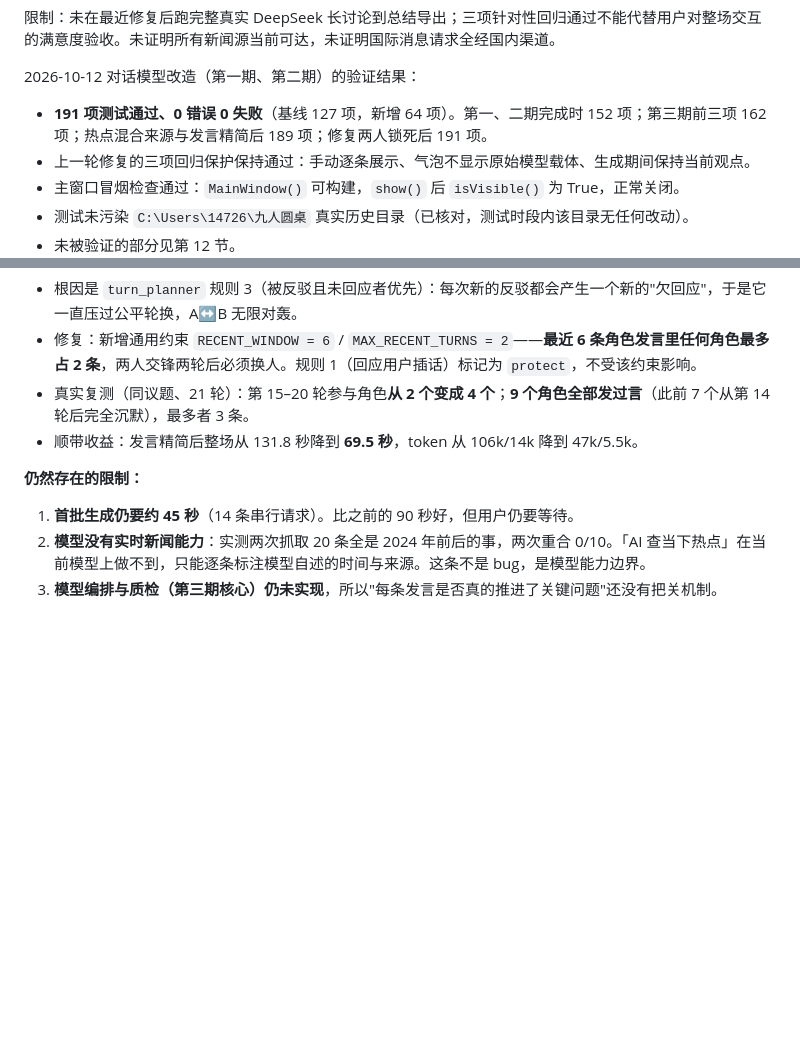
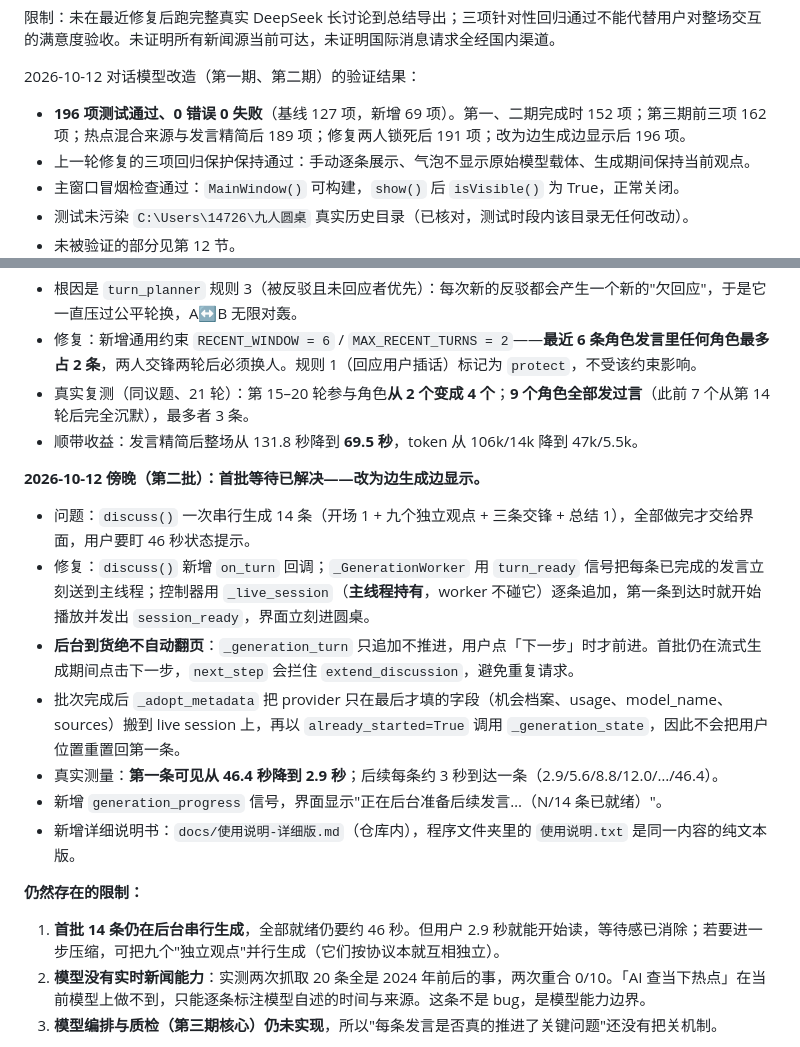
Before and after one commit to YYQking/jiuren-yuanzhuo, a Markdown page: PROJECT_MEMORY.md, 2 parts joined by grey strips. GitHub-like rendering; blank space fills up the shorter version.

Commit message:
docs: record the progressive display change and its measured effect

```diff
--- a/PROJECT_MEMORY.md
+++ b/PROJECT_MEMORY.md
@@ -193,7 +193,7 @@ $py='C:\Users\14726\.cache\codex-runtimes\codex-primary-runtime\dependencies\pyt
 
 2026-10-12 对话模型改造（第一期、第二期）的验证结果：
 
-- **191 项测试通过、0 错误 0 失败**（基线 127 项，新增 64 项）。第一、二期完成时 152 项；第三期前三项 162 项；热点混合来源与发言精简后 189 项；修复两人锁死后 191 项。
+- **196 项测试通过、0 错误 0 失败**（基线 127 项，新增 69 项）。第一、二期完成时 152 项；第三期前三项 162 项；热点混合来源与发言精简后 189 项；修复两人锁死后 191 项；改为边生成边显示后 196 项。
 - 上一轮修复的三项回归保护保持通过：手动逐条展示、气泡不显示原始模型载体、生成期间保持当前观点。
 - 主窗口冒烟检查通过：`MainWindow()` 可构建，`show()` 后 `isVisible()` 为 True，正常关闭。
 - 测试未污染 `C:\Users\14726\九人圆桌` 真实历史目录（已核对，测试时段内该目录无任何改动）。
@@ -256,9 +256,19 @@ README、旧阶段文档、旧 dist/build 与 `desktop-release/九人圆桌桌
 - 真实复测（同议题、21 轮）：第 15–20 轮参与角色**从 2 个变成 4 个**；**9 个角色全部发过言**（此前 7 个从第 14 轮后完全沉默），最多者 3 条。
 - 顺带收益：发言精简后整场从 131.8 秒降到 **69.5 秒**，token 从 106k/14k 降到 47k/5.5k。
 
+**2026-10-12 傍晚（第二批）：首批等待已解决——改为边生成边显示。**
+
+- 问题：`discuss()` 一次串行生成 14 条（开场 1 + 九个独立观点 + 三条交锋 + 总结 1），全部做完才交给界面，用户要盯 46 秒状态提示。
+- 修复：`discuss()` 新增 `on_turn` 回调；`_GenerationWorker` 用 `turn_ready` 信号把每条已完成的发言立刻送到主线程；控制器用 `_live_session`（**主线程持有**，worker 不碰它）逐条追加，第一条到达时就开始播放并发出 `session_ready`，界面立刻进圆桌。
+- **后台到货绝不自动翻页**：`_generation_turn` 只追加不推进，用户点「下一步」时才前进。首批仍在流式生成期间点击下一步，`next_step` 会拦住 `extend_discussion`，避免重复请求。
+- 批次完成后 `_adopt_metadata` 把 provider 只在最后才填的字段（机会档案、usage、model_name、sources）搬到 live session 上，再以 `already_started=True` 调用 `_generation_state`，因此不会把用户位置重置回第一条。
+- 真实测量：**第一条可见从 46.4 秒降到 2.9 秒**；后续每条约 3 秒到达一条（2.9/5.6/8.8/12.0/…/46.4）。
+- 新增 `generation_progress` 信号，界面显示"正在后台准备后续发言…（N/14 条已就绪）"。
+- 新增详细说明书：`docs/使用说明-详细版.md`（仓库内），程序文件夹里的 `使用说明.txt` 是同一内容的纯文本版。
+
 **仍然存在的限制：**
 
-1. **首批生成仍要约 45 秒**（14 条串行请求）。比之前的 90 秒好，但用户仍要等待。
+1. **首批 14 条仍在后台串行生成**，全部就绪仍要约 46 秒。但用户 2.9 秒就能开始读，等待感已消除；若要进一步压缩，可把九个"独立观点"并行生成（它们按协议本就互相独立）。
 2. **模型没有实时新闻能力**：实测两次抓取 20 条全是 2024 年前后的事，两次重合 0/10。「AI 查当下热点」在当前模型上做不到，只能逐条标注模型自述的时间与来源。这条不是 bug，是模型能力边界。
 3. **模型编排与质检（第三期核心）仍未实现**，所以"每条发言是否真的推进了关键问题"还没有把关机制。
 
```
